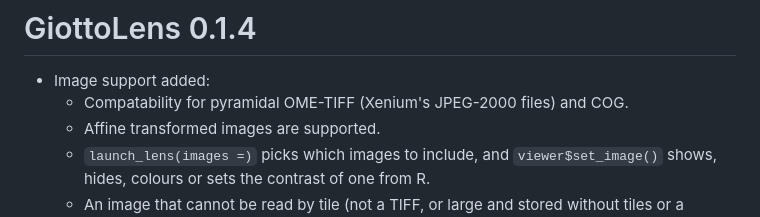
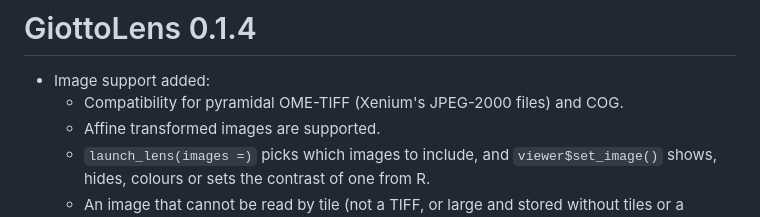
Before and after one commit to giotto-suite/GiottoLens, a Markdown page: NEWS.md, the part around the change. Rendered like a GitHub page.

Commit message:
docs: fix a typo in NEWS
Co-Authored-By: Claude Opus 5.5 (1M context) <noreply@anthropic.com>

```diff
--- a/NEWS.md
+++ b/NEWS.md
@@ -1,7 +1,7 @@
 # GiottoLens 0.1.4
 
 * Image support added:
-  * Compatability for pyramidal OME-TIFF (Xenium's JPEG-2000 files) and COG.
+  * Compatibility for pyramidal OME-TIFF (Xenium's JPEG-2000 files) and COG.
   * Affine transformed images are supported.
   * `launch_lens(images =)` picks which images to include, and `viewer$set_image()` shows,
     hides, colours or sets the contrast of one from R.
```
